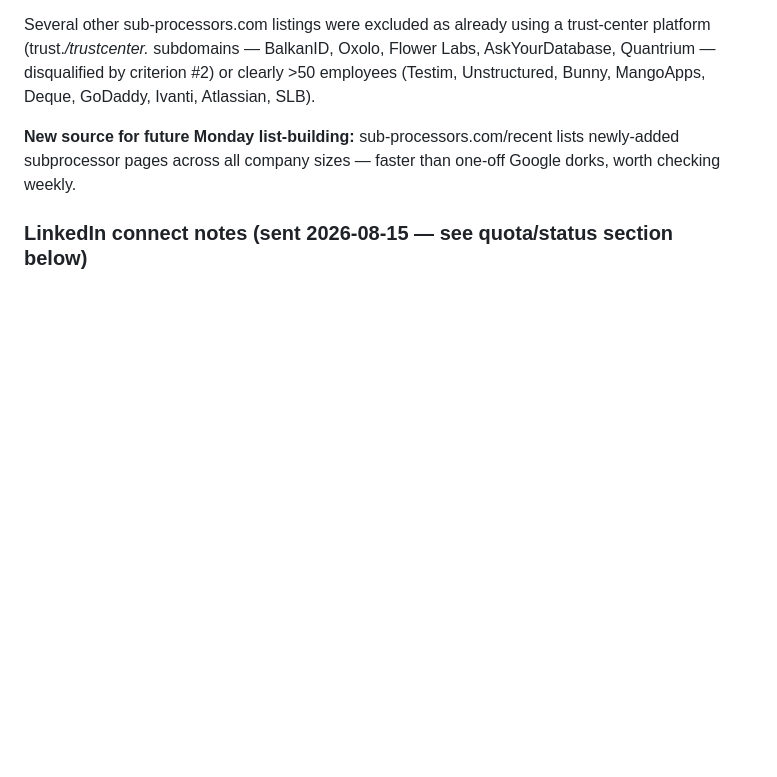
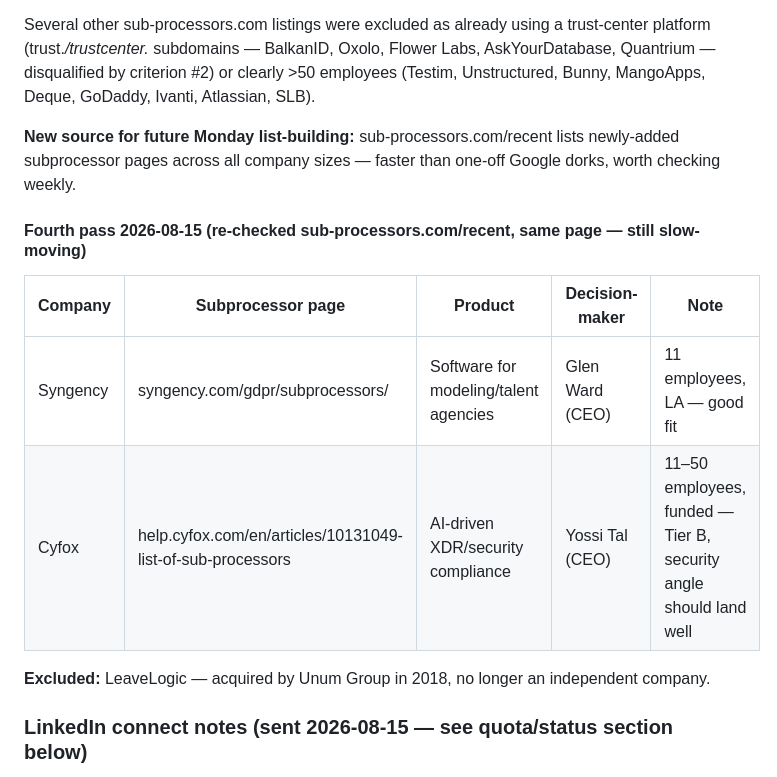
Before and after one commit to flanagans1989/truthpage, a Markdown page: GROWTH.md, the part around the change. Drawn GitHub-style; blank space fills up the shorter version.

Commit message:
GROWTH.md: add 2 more prospects from a fresh sub-processors.com pass
Syngency (Glen Ward, 11 employees) and Cyfox (Yossi Tal, 11-50 employees,
security angle) — not yet contacted, added to the list for the next
outreach round. LeaveLogic excluded (acquired by Unum Group in 2018).

Co-Authored-By: Claude Sonnet 5 <noreply@anthropic.com>
Claude-Session: https://claude.ai/code/session_01EBeX9QT84uxCv8Mk7ryMYe

```diff
--- a/GROWTH.md
+++ b/GROWTH.md
@@ -171,6 +171,15 @@ Deque, GoDaddy, Ivanti, Atlassian, SLB).
 subprocessor pages across all company sizes — faster than one-off Google dorks, worth checking
 weekly.
 
+#### Fourth pass 2026-08-15 (re-checked sub-processors.com/recent, same page — still slow-moving)
+
+| Company | Subprocessor page | Product | Decision-maker | Note |
+|---|---|---|---|---|
+| Syngency | syngency.com/gdpr/subprocessors/ | Software for modeling/talent agencies | Glen Ward (CEO) | 11 employees, LA — good fit |
+| Cyfox | help.cyfox.com/en/articles/10131049-list-of-sub-processors | AI-driven XDR/security compliance | Yossi Tal (CEO) | 11–50 employees, funded — Tier B, security angle should land well |
+
+**Excluded:** LeaveLogic — acquired by Unum Group in 2018, no longer an independent company.
+
 ### LinkedIn connect notes (sent 2026-08-15 — see quota/status section below)
 
 Drafted from the template above, personalized per company, kept under LinkedIn's
```
